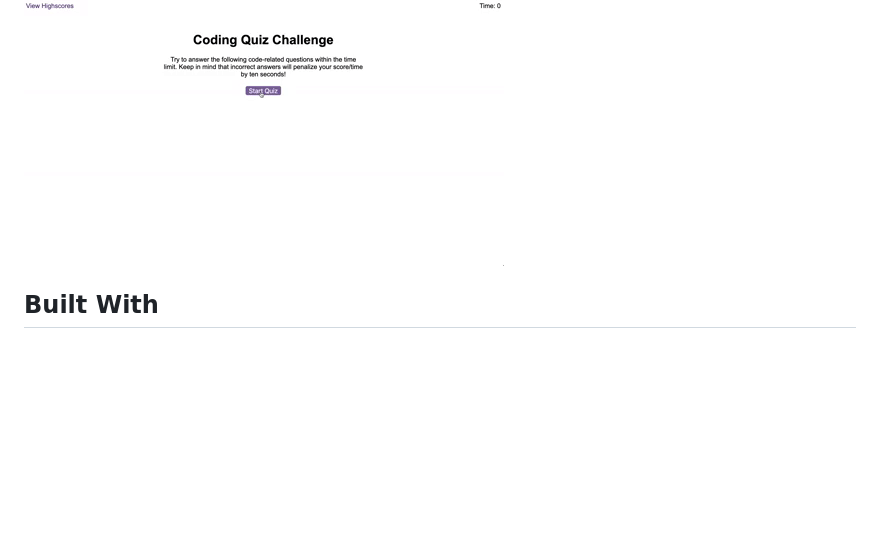
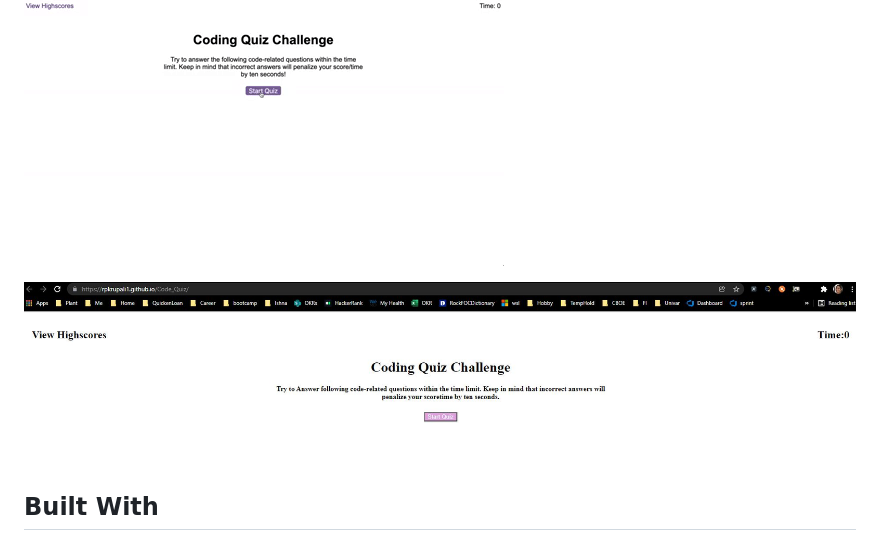
Before and after one commit to rpkrupali1/Code_Quiz, a Markdown page: README.md, the part around the change. Drawn GitHub-style; pictures changed too: assets/images/DeployedApplication.JPG (added); blank space fills up the shorter version.

Commit message:
added image

```diff
--- a/README.md
+++ b/README.md
@@ -11,6 +11,8 @@ This is a code quiz timer-based application that stores high scores using client
 The following animation demonstrates the application functionality.
 ![Demonstration of the Coding Quiz Challenge.](./assets/images/04-web-apis-homework-demo.gif)
 
+![Deployed application](./assets/images/DeployedApplication.JPG)
+
 ## Built With
 * HTML
 * CSS
```
